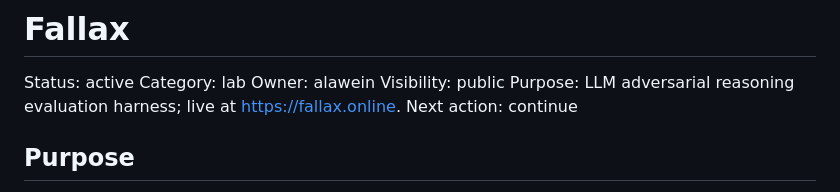
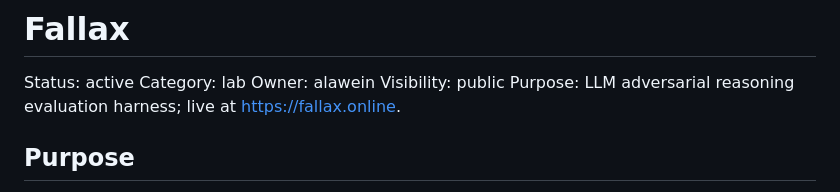
Before and after one commit to alawein/fallax, a Markdown page: README.md, the part around the change. Drawn GitHub-style.

Commit message:
Remove stale Next action placeholder

```diff
--- a/README.md
+++ b/README.md
@@ -5,7 +5,6 @@ Category:    lab
 Owner:       alawein
 Visibility:  public
 Purpose:     LLM adversarial reasoning evaluation harness; live at https://fallax.online.
-Next action: continue
 
 ## Purpose
 
```
